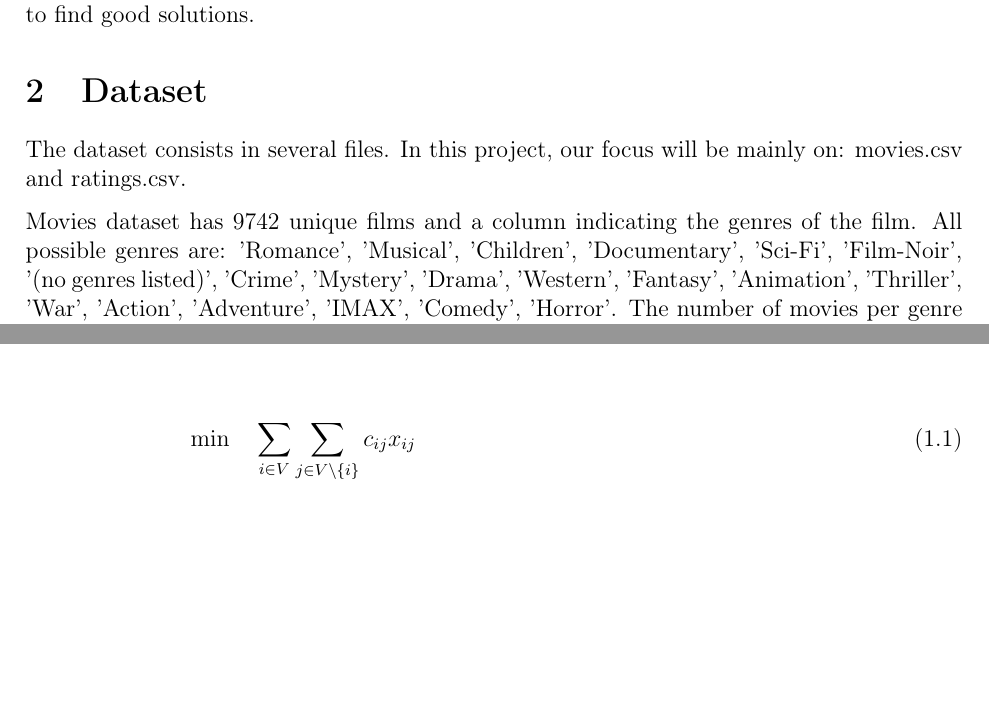
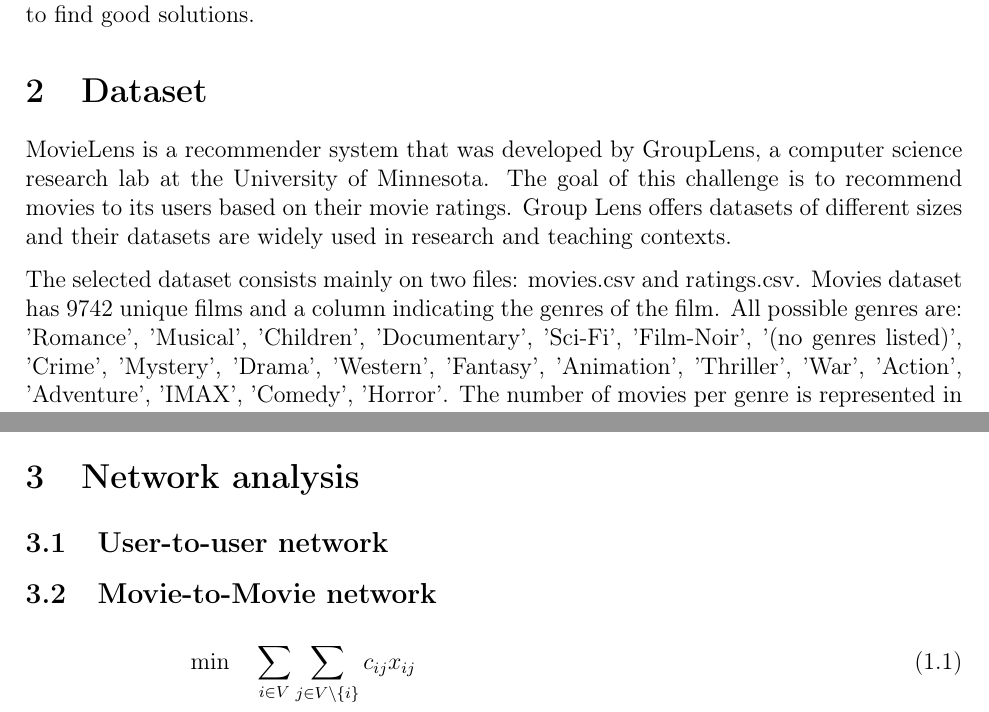
Before and after one commit to chenjoshua7/RecommendationSystems_NetworksFP, a LaTeX document (main.tex): two parts of pages 3 and 4 of 10, joined at a grey line, cut so that both start at the same text, the shorter picture padded with empty space. Compiled offline with pdfLaTeX.

Commit message:
updated latex

```diff
--- a/main.tex
+++ b/main.tex
@@ -145,9 +145,9 @@ The travelling salesman problem (TSP) is an archetypal problem in linear program
 
 \section{Dataset}
 
-The dataset consists in several files. In this project, our focus will be mainly on: movies.csv and ratings.csv.
+MovieLens is a recommender system that was developed by GroupLens, a computer science research lab at the University of Minnesota. The goal of this challenge is to recommend movies to its users based on their movie ratings. Group Lens offers datasets of different sizes and their datasets are widely used in research and teaching contexts.
 
-Movies dataset has 9742 unique films and a column indicating the genres of the film. All possible genres are: 'Romance', 'Musical', 'Children', 'Documentary', 'Sci-Fi', 'Film-Noir', '(no genres listed)', 'Crime', 'Mystery', 'Drama', 'Western', 'Fantasy', 'Animation', 'Thriller', 'War', 'Action', 'Adventure', 'IMAX', 'Comedy', 'Horror'. The number of movies per genre is represented in Figure \ref{fig:count_genre}.
+The selected dataset consists mainly on two files: movies.csv and ratings.csv. Movies dataset has 9742 unique films and a column indicating the genres of the film. All possible genres are: 'Romance', 'Musical', 'Children', 'Documentary', 'Sci-Fi', 'Film-Noir', '(no genres listed)', 'Crime', 'Mystery', 'Drama', 'Western', 'Fantasy', 'Animation', 'Thriller', 'War', 'Action', 'Adventure', 'IMAX', 'Comedy', 'Horror'. The number of movies per genre is represented in Figure \ref{fig:count_genre}.
 
 Ratings dataset consists of 100836 ratings with 610 unique users that rated 9724 movies.
 
@@ -169,6 +169,12 @@ Ratings dataset consists of 100836 ratings with 610 unique users that rated 9724
   	\label{fig:count_genre}
     \end{minipage}
 \end{figure}
+
+\section{Network analysis}
+
+\subsection{User-to-user network}
+
+\subsection{Movie-to-Movie network}
 
 
 \begin{subequations}
```
Also changed, not shown: main.pdf, 6 other files.
